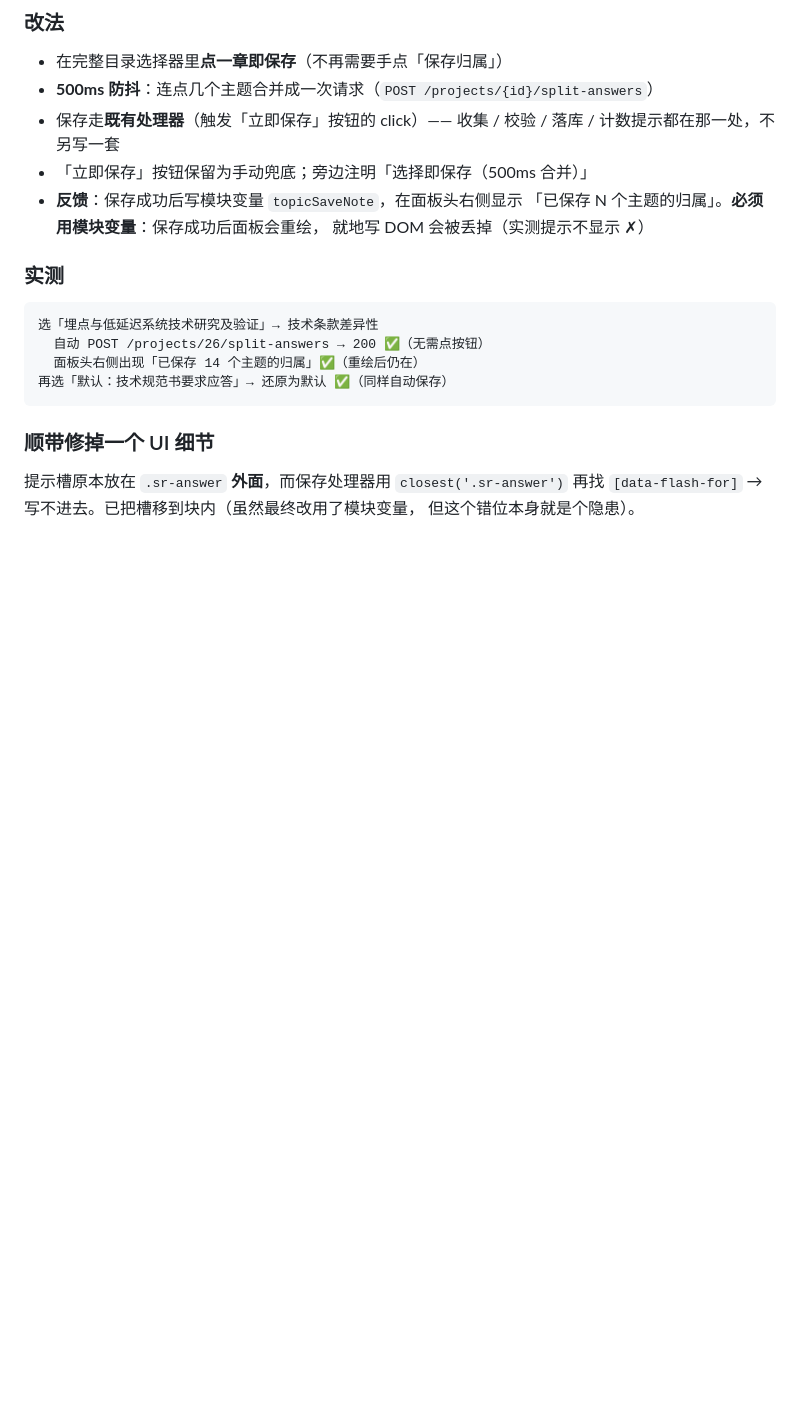
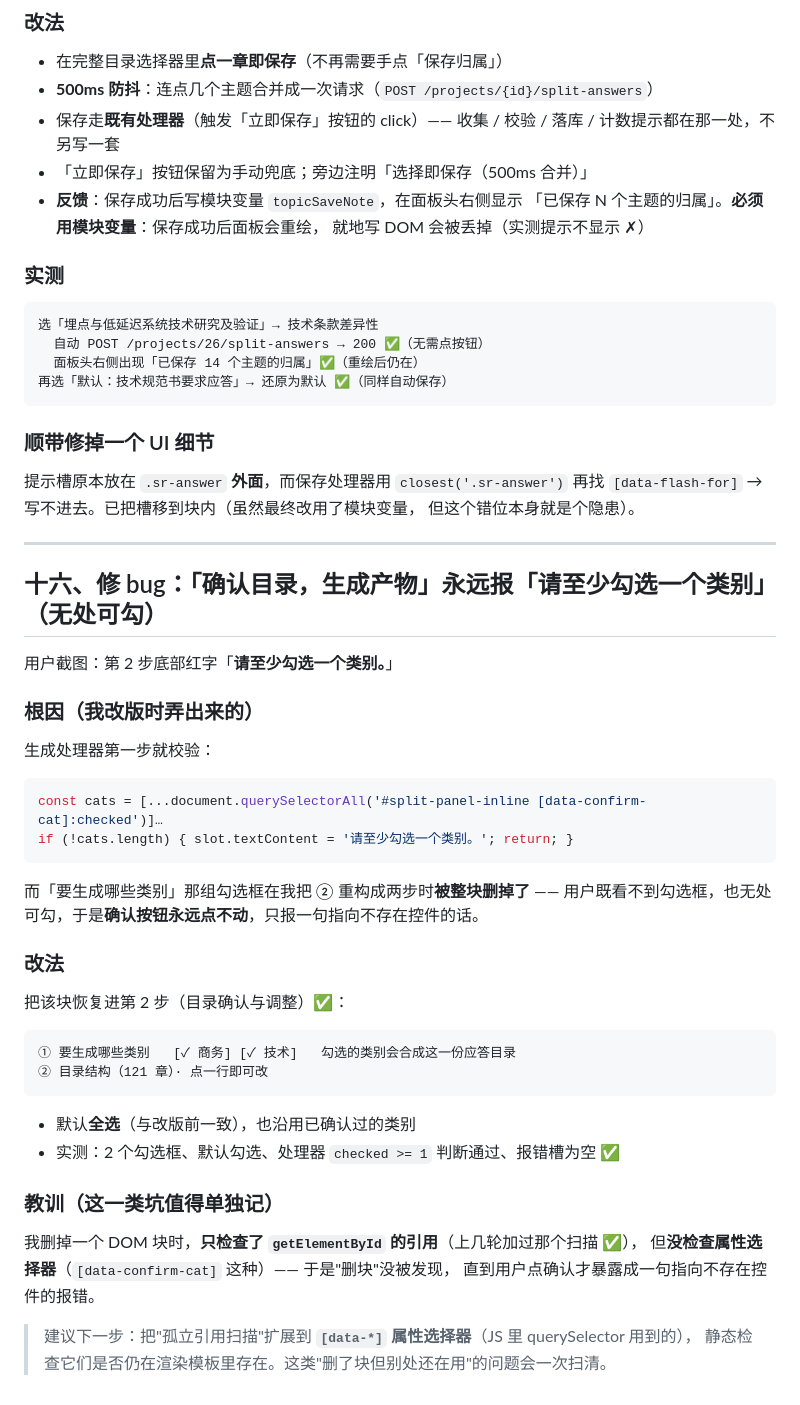
Before and after one commit to shelby982/tech-solution-generator, a Markdown page: docs/design/产品设计分析-待确认模块.md, the part around the change. Rendered like a GitHub page; blank space fills up the shorter version.

````diff
--- a/docs/design/产品设计分析-待确认模块.md
+++ b/docs/design/产品设计分析-待确认模块.md
@@ -436,3 +436,35 @@ footer：… [← 上一步] [下一步 →]；**第 2 步**才出现 [确认目
 提示槽原本放在 `.sr-answer` **外面**，而保存处理器用 `closest('.sr-answer')` 再找
 `[data-flash-for]` → 写不进去。已把槽移到块内（虽然最终改用了模块变量，
 但这个错位本身就是个隐患）。
+
+---
+
+## 十六、修 bug：「确认目录，生成产物」永远报「请至少勾选一个类别」（无处可勾）
+
+用户截图：第 2 步底部红字「**请至少勾选一个类别。**」
+
+### 根因（我改版时弄出来的）
+生成处理器第一步就校验：
+```js
+const cats = [...document.querySelectorAll('#split-panel-inline [data-confirm-cat]:checked')]…
+if (!cats.length) { slot.textContent = '请至少勾选一个类别。'; return; }
+```
+而「要生成哪些类别」那组勾选框在我把 ② 重构成两步时**被整块删掉了** ——
+用户既看不到勾选框，也无处可勾，于是**确认按钮永远点不动**，只报一句指向不存在控件的话。
+
+### 改法
+把该块恢复进第 2 步（目录确认与调整）✅：
+```
+① 要生成哪些类别   [✓ 商务] [✓ 技术]   勾选的类别会合成这一份应答目录
+② 目录结构（121 章）· 点一行即可改
+```
+- 默认**全选**（与改版前一致），也沿用已确认过的类别
+- 实测：2 个勾选框、默认勾选、处理器 `checked >= 1` 判断通过、报错槽为空 ✅
+
+### 教训（这一类坑值得单独记）
+我删掉一个 DOM 块时，**只检查了 `getElementById` 的引用**（上几轮加过那个扫描 ✅），
+但**没检查属性选择器**（`[data-confirm-cat]` 这种）—— 于是"删块"没被发现，
+直到用户点确认才暴露成一句指向不存在控件的报错。
+
+> 建议下一步：把"孤立引用扫描"扩展到 **`[data-*]` 属性选择器**（JS 里 querySelector 用到的），
+> 静态检查它们是否仍在渲染模板里存在。这类"删了块但别处还在用"的问题会一次扫清。
````
Also changed, not shown: docs/screenshots/categories-restored.png (added), 15 other files.
